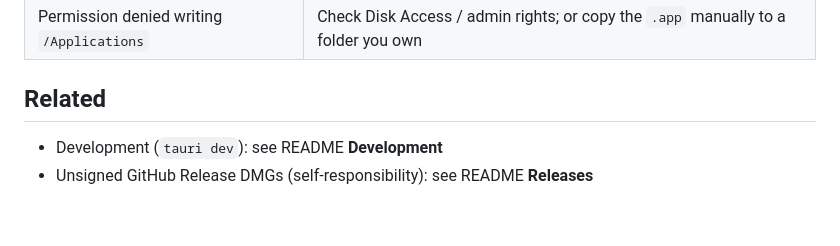
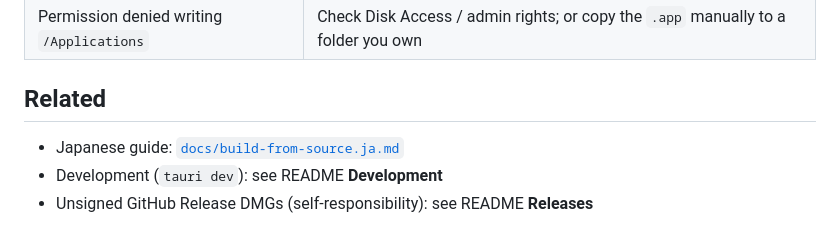
Before and after one commit to melank/heic_ready, a Markdown page: docs/build-from-source.md, the part around one of its changes. GitHub-like rendering.

```diff
--- a/docs/build-from-source.md
+++ b/docs/build-from-source.md
@@ -105,5 +107,6 @@ Do **not** expect a notarized DMG experience.
 
 ## Related
 
+- Japanese guide: [`docs/build-from-source.ja.md`](./build-from-source.ja.md)
 - Development (`tauri dev`): see README **Development**
 - Unsigned GitHub Release DMGs (self-responsibility): see README **Releases**
```
Also changed, not shown: other parts of docs/build-from-source.md (+2 -0 lines), docs/build-from-source.ja.md (added, +112 -0 lines).
